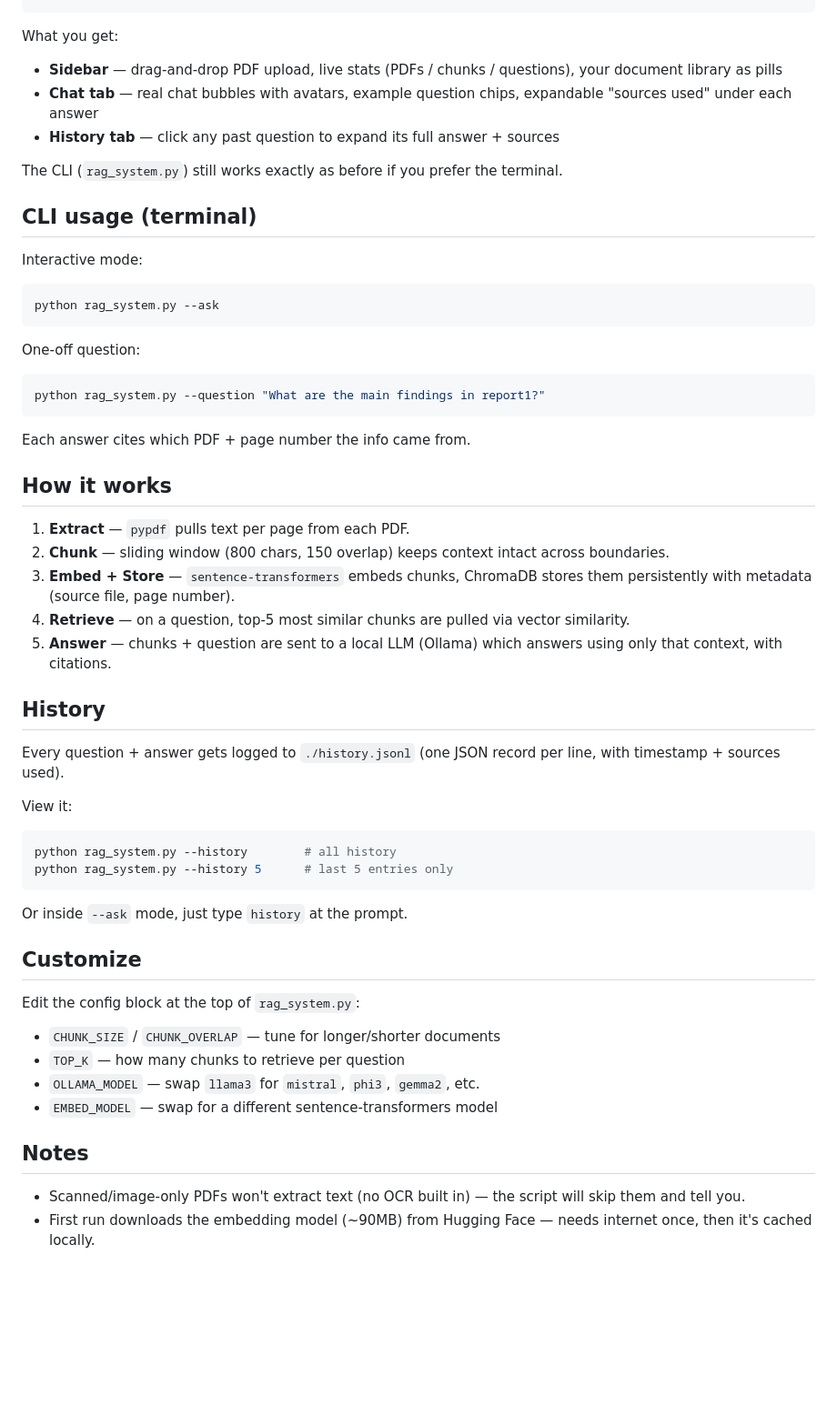
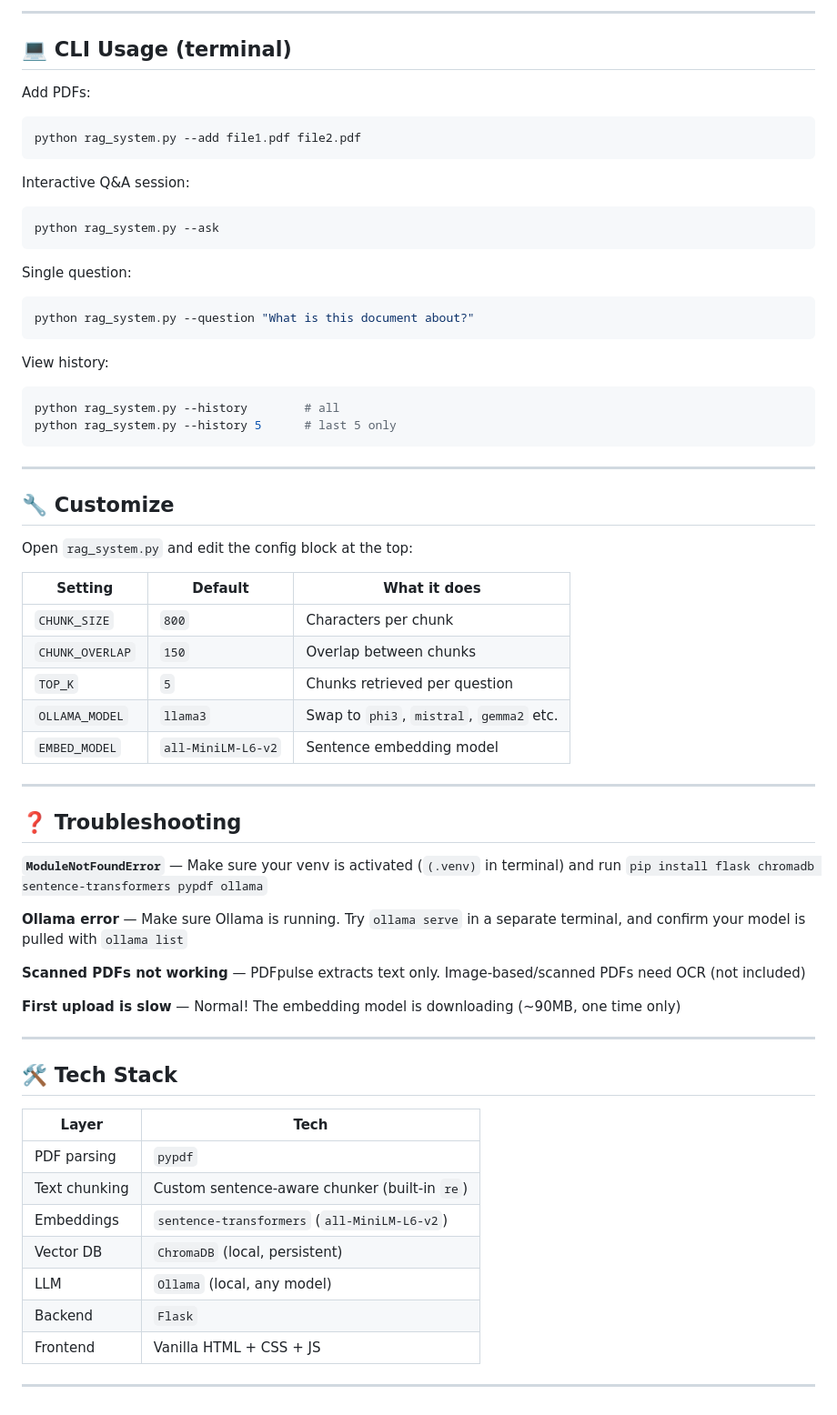
Before and after one commit to satyabinary/PDFpulse, a Markdown page: README.md, the part around one of its changes. Shown at 91% size. Rendered like a GitHub page; blank space fills up the shorter version.

````diff
--- a/README.md
+++ b/README.md
@@ -64,59 +85,66 @@ PDFpulse/
+---
+
+## 💻 CLI Usage (terminal)
+
+Add PDFs:
+```bash
+python rag_system.py --add file1.pdf file2.pdf
 ```
 
-What you get:
-- **Sidebar** — drag-and-drop PDF upload, live stats (PDFs / chunks / questions), your document library as pills
-- **Chat tab** — real chat bubbles with avatars, example question chips, expandable "sources used" under each answer
-- **History tab** — click any past question to expand its full answer + sources
-
-The CLI (`rag_system.py`) still works exactly as before if you prefer the terminal.
-
-## CLI usage (terminal)
-
-
-Interactive mode:
+Interactive Q&A session:
 ```bash
 python rag_system.py --ask
 ```
 
-One-off question:
+Single question:
 ```bash
-python rag_system.py --question "What are the main findings in report1?"
+python rag_system.py --question "What is this document about?"
 ```
 
-Each answer cites which PDF + page number the info came from.
-
-## How it works
-
-1. **Extract** — `pypdf` pulls text per page from each PDF.
-2. **Chunk** — sliding window (800 chars, 150 overlap) keeps context intact across boundaries.
-3. **Embed + Store** — `sentence-transformers` embeds chunks, ChromaDB stores them persistently with metadata (source file, page number).
-4. **Retrieve** — on a question, top-5 most similar chunks are pulled via vector similarity.
-5. **Answer** — chunks + question are sent to a local LLM (Ollama) which answers using only that context, with citations.
-
-## History
-
-Every question + answer gets logged to `./history.jsonl` (one JSON record
-per line, with timestamp + sources used).
-
-View it:
+View history:
 ```bash
-python rag_system.py --history        # all history
-python rag_system.py --history 5      # last 5 entries only
+python rag_system.py --history        # all
+python rag_system.py --history 5      # last 5 only
 ```
 
-Or inside `--ask` mode, just type `history` at the prompt.
+---
 
-## Customize
+## 🔧 Customize
 
-Edit the config block at the top of `rag_system.py`:
-- `CHUNK_SIZE` / `CHUNK_OVERLAP` — tune for longer/shorter documents
-- `TOP_K` — how many chunks to retrieve per question
-- `OLLAMA_MODEL` — swap `llama3` for `mistral`, `phi3`, `gemma2`, etc.
-- `EMBED_MODEL` — swap for a different sentence-transformers model
+Open `rag_system.py` and edit the config block at the top:
 
-## Notes
+| Setting | Default | What it does |
+|---|---|---|
+| `CHUNK_SIZE` | `800` | Characters per chunk |
+| `CHUNK_OVERLAP` | `150` | Overlap between chunks |
+| `TOP_K` | `5` | Chunks retrieved per question |
+| `OLLAMA_MODEL` | `llama3` | Swap to `phi3`, `mistral`, `gemma2` etc. |
+| `EMBED_MODEL` | `all-MiniLM-L6-v2` | Sentence embedding model |
 
-- Scanned/image-only PDFs won't extract text (no OCR built in) — the script
-  will skip them and tell you.
-- First run downloads the embedding model (~90MB) from Hugging Face — needs
-  internet once, then it's cached locally.
+---
+
+## ❓ Troubleshooting
+
+**`ModuleNotFoundError`** — Make sure your venv is activated (`(.venv)` in terminal) and run `pip install flask chromadb sentence-transformers pypdf ollama`
+
+**Ollama error** — Make sure Ollama is running. Try `ollama serve` in a separate terminal, and confirm your model is pulled with `ollama list`
+
+**Scanned PDFs not working** — PDFpulse extracts text only. Image-based/scanned PDFs need OCR (not included)
+
+**First upload is slow** — Normal! The embedding model is downloading (~90MB, one time only)
+
+---
+
+## 🛠️ Tech Stack
+
+| Layer | Tech |
+|---|---|
+| PDF parsing | `pypdf` |
+| Text chunking | Custom sentence-aware chunker (built-in `re`) |
+| Embeddings | `sentence-transformers` (`all-MiniLM-L6-v2`) |
+| Vector DB | `ChromaDB` (local, persistent) |
+| LLM | `Ollama` (local, any model) |
+| Backend | `Flask` |
+| Frontend | Vanilla HTML + CSS + JS |
+
+---
````
Also changed, not shown: other parts of README.md (+64 -43 lines).
